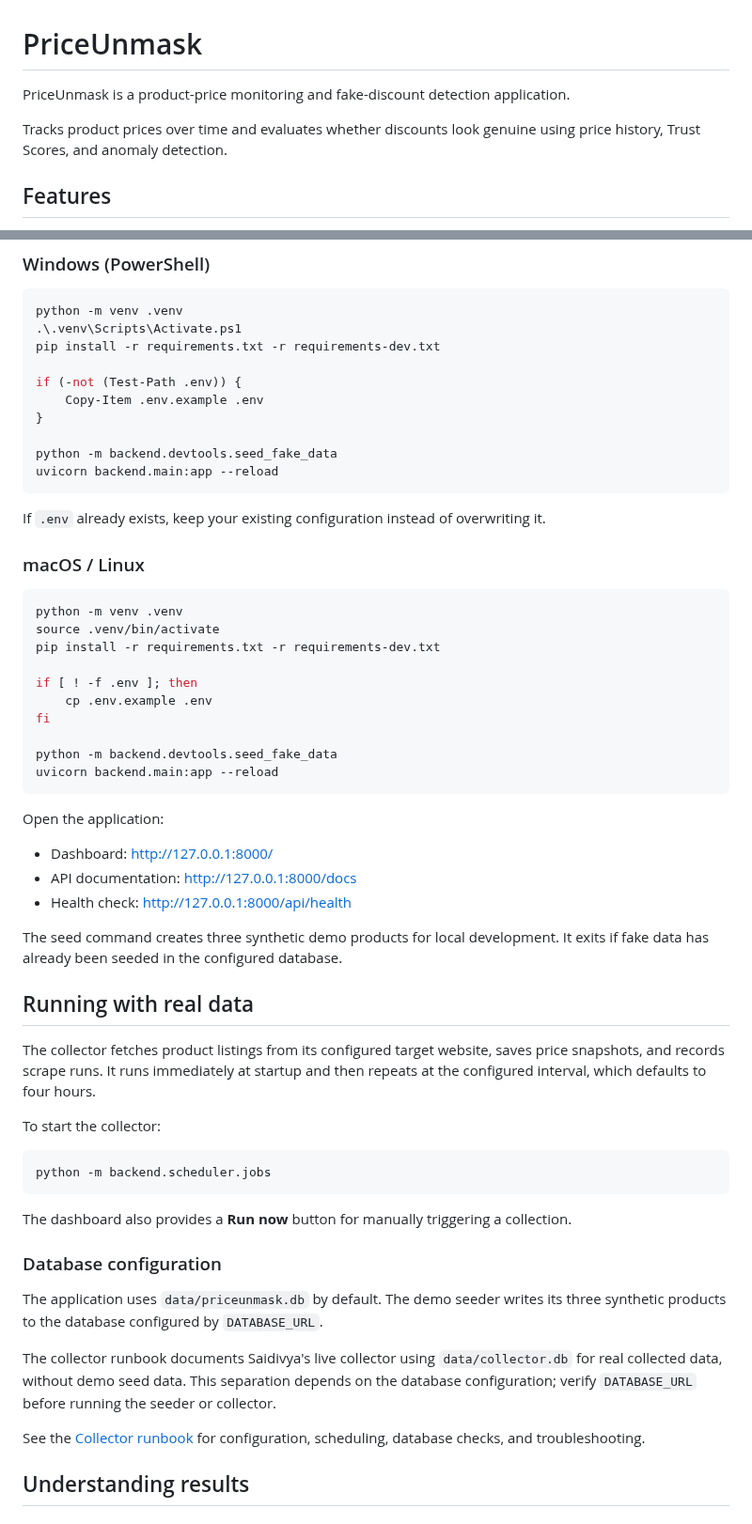
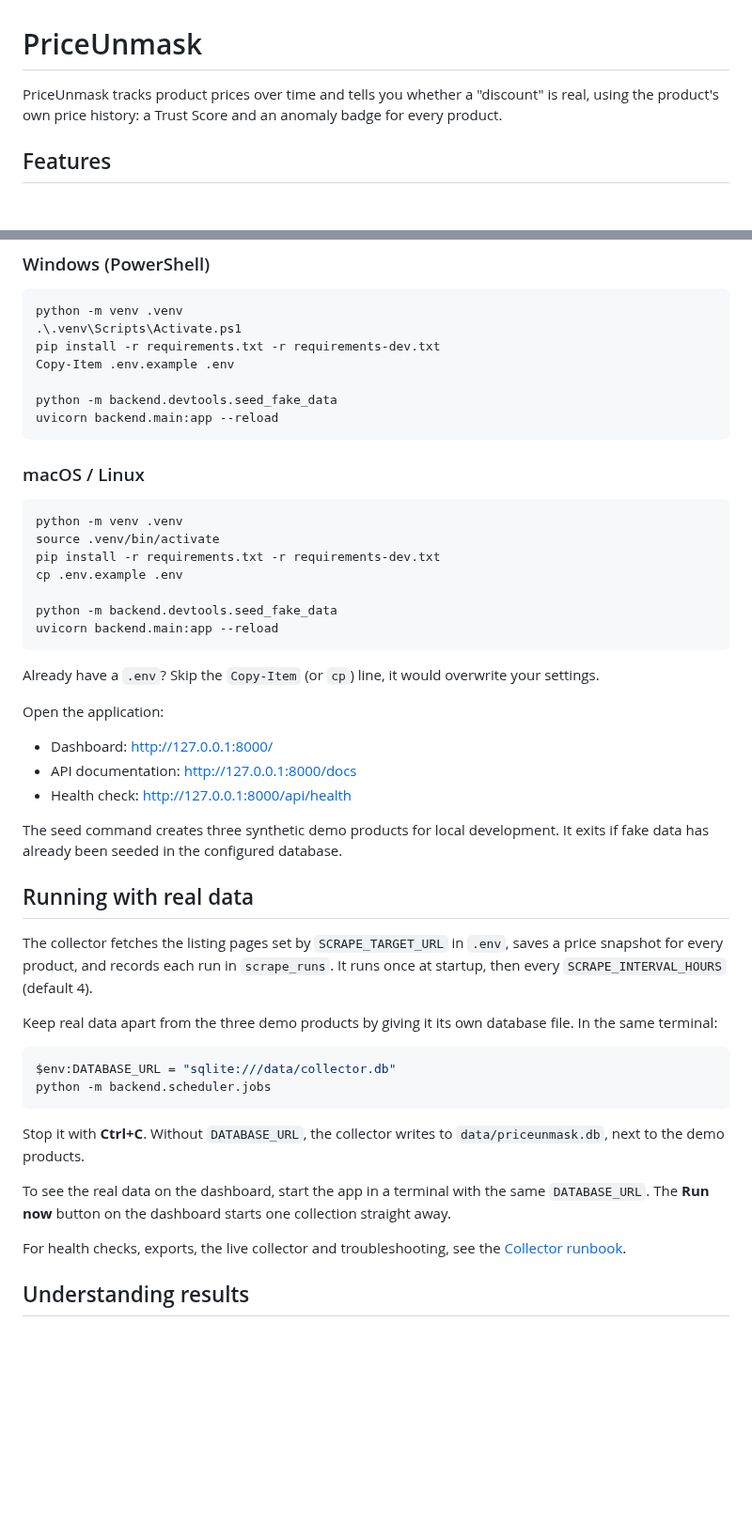
Before and after one commit to KT-PROJECT-F/PriceUnmask, a Markdown page: README.md, 2 parts joined by grey strips. Shown at 94% size. Rendered like a GitHub page; blank space fills up the shorter version.

Commit message:
docs: update README for v1.0

````diff
--- a/README.md
+++ b/README.md
@@ -1,8 +1,6 @@
 # PriceUnmask
 
-PriceUnmask is a product-price monitoring and fake-discount detection application.
-
-Tracks product prices over time and evaluates whether discounts look genuine using price history, Trust Scores, and anomaly detection.
+PriceUnmask tracks product prices over time and tells you whether a "discount" is real, using the product's own price history: a Trust Score and an anomaly badge for every product.
 
 ## Features
 
@@ -20,16 +18,11 @@ Tracks product prices over time and evaluates whether discounts look genuine usi
 python -m venv .venv
 .\.venv\Scripts\Activate.ps1
 pip install -r requirements.txt -r requirements-dev.txt
-
-if (-not (Test-Path .env)) {
-    Copy-Item .env.example .env
-}
+Copy-Item .env.example .env
 
 python -m backend.devtools.seed_fake_data
 uvicorn backend.main:app --reload
 ```
-
-If `.env` already exists, keep your existing configuration instead of overwriting it.
 
 ### macOS / Linux
 
@@ -37,14 +30,13 @@ If `.env` already exists, keep your existing configuration instead of overwritin
 python -m venv .venv
 source .venv/bin/activate
 pip install -r requirements.txt -r requirements-dev.txt
-
-if [ ! -f .env ]; then
-    cp .env.example .env
-fi
+cp .env.example .env
 
 python -m backend.devtools.seed_fake_data
 uvicorn backend.main:app --reload
 ```
+
+Already have a `.env`? Skip the `Copy-Item` (or `cp`) line, it would overwrite your settings.
 
 Open the application:
 
@@ -56,23 +48,20 @@ The seed command creates three synthetic demo products for local development. It
 
 ## Running with real data
 
-The collector fetches product listings from its configured target website, saves price snapshots, and records scrape runs. It runs immediately at startup and then repeats at the configured interval, which defaults to four hours.
+The collector fetches the listing pages set by `SCRAPE_TARGET_URL` in `.env`, saves a price snapshot for every product, and records each run in `scrape_runs`. It runs once at startup, then every `SCRAPE_INTERVAL_HOURS` (default 4).
 
-To start the collector:
+Keep real data apart from the three demo products by giving it its own database file. In the same terminal:
 
 ```powershell
+$env:DATABASE_URL = "sqlite:///data/collector.db"
 python -m backend.scheduler.jobs
 ```
 
-The dashboard also provides a **Run now** button for manually triggering a collection.
+Stop it with **Ctrl+C**. Without `DATABASE_URL`, the collector writes to `data/priceunmask.db`, next to the demo products.
 
-### Database configuration
+To see the real data on the dashboard, start the app in a terminal with the same `DATABASE_URL`. The **Run now** button on the dashboard starts one collection straight away.
 
-The application uses `data/priceunmask.db` by default. The demo seeder writes its three synthetic products to the database configured by `DATABASE_URL`.
-
-The collector runbook documents Saidivya's live collector using `data/collector.db` for real collected data, without demo seed data. This separation depends on the database configuration; verify `DATABASE_URL` before running the seeder or collector.
-
-See the [Collector runbook](docs/COLLECTOR.md) for configuration, scheduling, database checks, and troubleshooting.
+For health checks, exports, the live collector and troubleshooting, see the [Collector runbook](docs/COLLECTOR.md).
 
 ## Understanding results
 
````
Also changed, not shown: other parts of README.md (+16 -0 lines).
